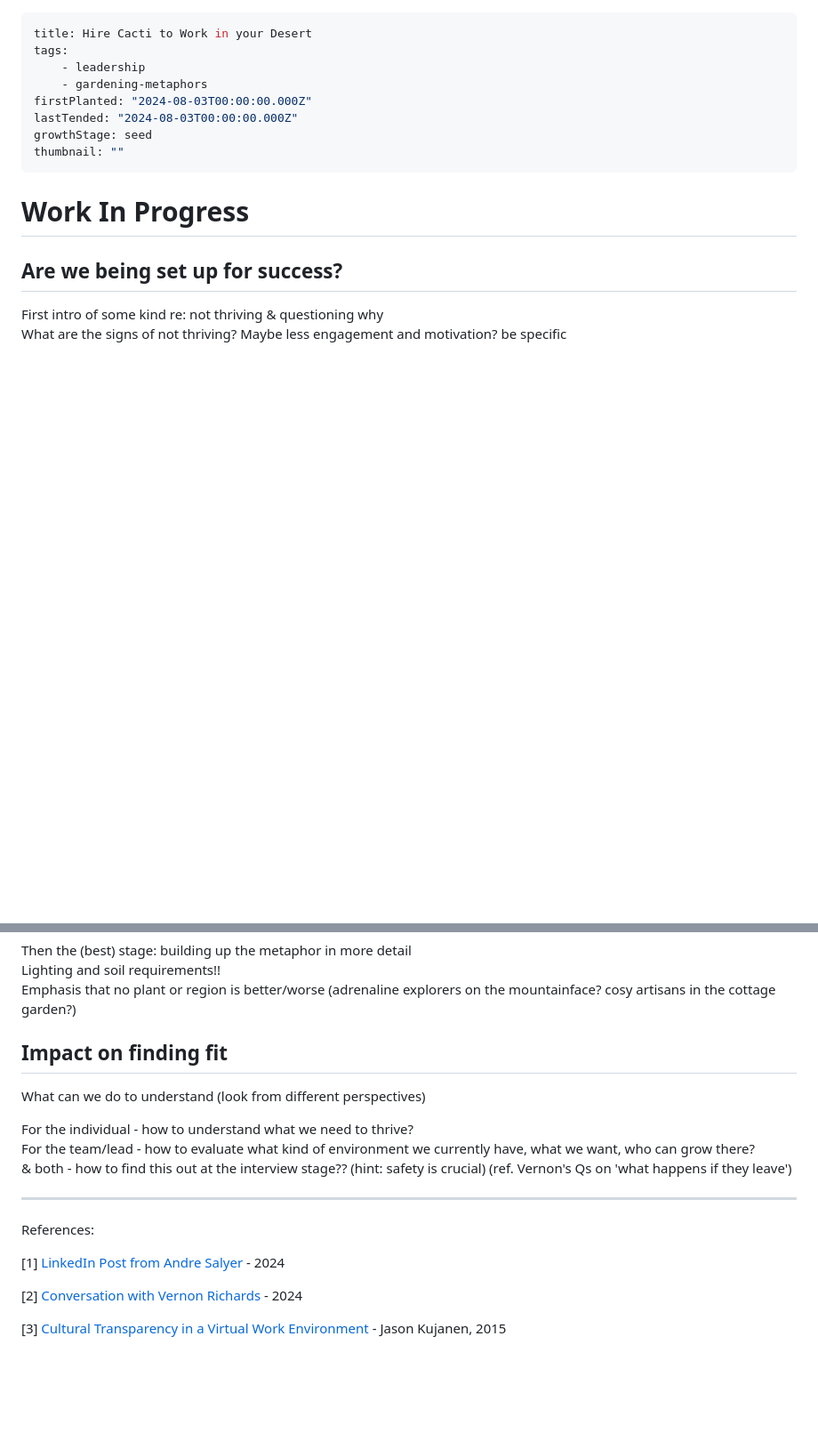
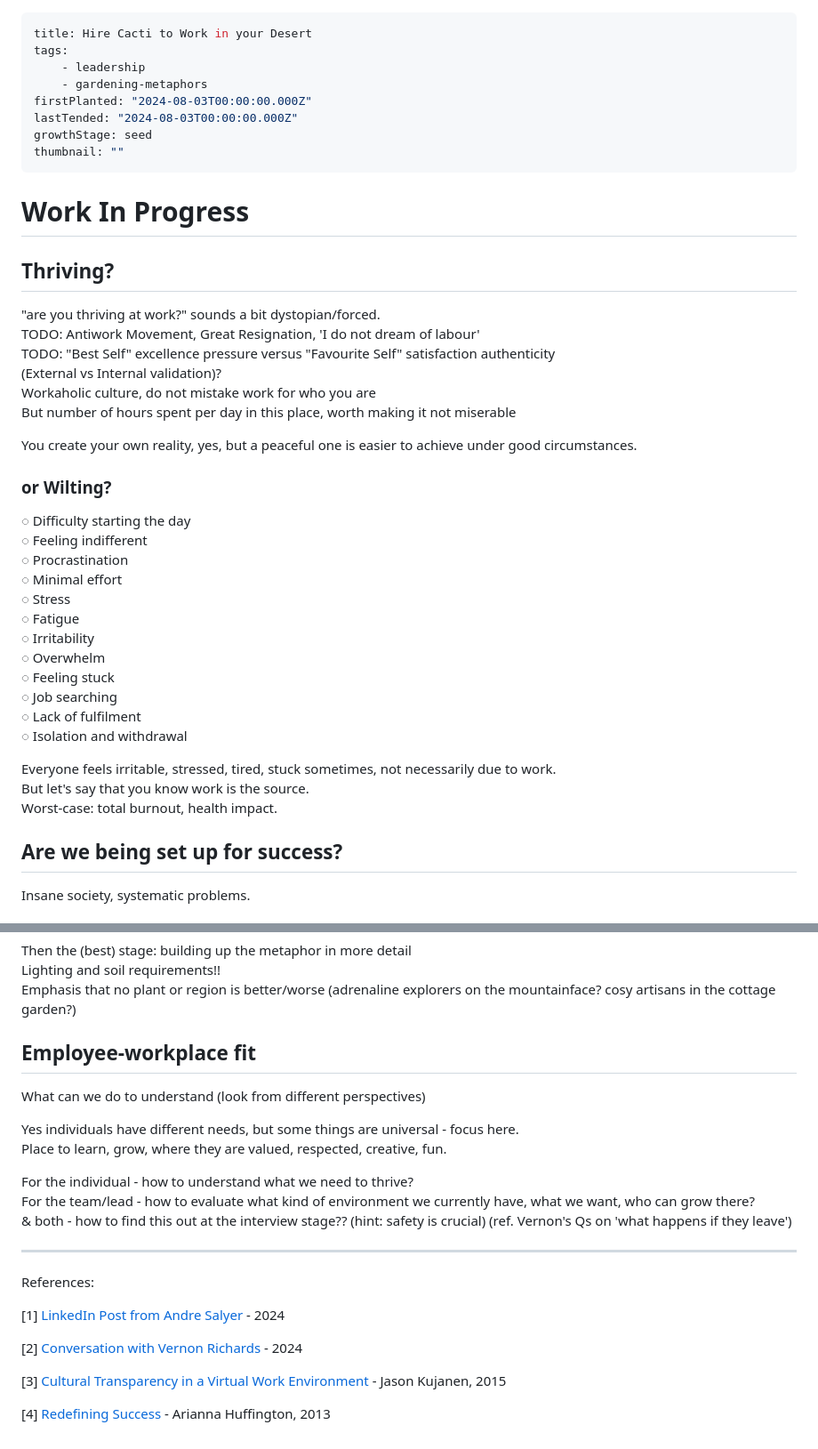
Before and after one commit to constancehermit/MindGarden, a Markdown page: content/garden/hire-cacti-to-work-in-your-desert.md, 2 parts joined by grey strips. Shown at 89% size. Drawn GitHub-style; blank space fills up the shorter version.

Commit message:
Adds to Cacti Post & Inbox

```diff
--- a/content/garden/hire-cacti-to-work-in-your-desert.md
+++ b/content/garden/hire-cacti-to-work-in-your-desert.md
@@ -11,10 +11,40 @@ thumbnail: ""
 
 # Work In Progress
 
+## Thriving?
+
+"are you thriving at work?" sounds a bit dystopian/forced.
+TODO: Antiwork Movement, Great Resignation, 'I do not dream of labour'
+TODO: "Best Self" excellence pressure versus "Favourite Self" satisfaction authenticity
+(External vs Internal validation)?
+Workaholic culture, do not mistake work for who you are
+But number of hours spent per day in this place, worth making it not miserable
+
+You create your own reality, yes, but a peaceful one is easier to achieve under good circumstances.
+
+### or Wilting?
+
+&#9676; Difficulty starting the day
+&#9676; Feeling indifferent
+&#9676; Procrastination
+&#9676; Minimal effort
+&#9676; Stress
+&#9676; Fatigue
+&#9676; Irritability
+&#9676; Overwhelm
+&#9676; Feeling stuck
+&#9676; Job searching
+&#9676; Lack of fulfilment
+&#9676; Isolation and withdrawal
+
+Everyone feels irritable, stressed, tired, stuck sometimes, not necessarily due to work.
+But let's say that you know work is the source.
+Worst-case: total burnout, health impact.
+
+
 ## Are we being set up for success?
 
-First intro of some kind re: not thriving & questioning why
-What are the signs of not thriving? Maybe less engagement and motivation? be specific
+Insane society, systematic problems.
 
 <note-quote
     quote="As much as your upbringing might have taught you to look inward when assigning blame for failure, I suggest it’s worth questioning your environment with a critical eye [...] and ask yourself if you are being set up for success."
@@ -54,13 +92,17 @@ Then the (best) stage: building up the metaphor in more detail
 Lighting and soil requirements!!
 Emphasis that no plant or region is better/worse (adrenaline explorers on the mountainface? cosy artisans in the cottage garden?)
 
-## Impact on finding fit
+## Employee-workplace fit
 
 What can we do to understand (look from different perspectives)
+
+Yes individuals have different needs, but some things are universal - focus here.
+Place to learn, grow, where they are valued, respected, creative, fun.
 
 For the individual - how to understand what we need to thrive?
 For the team/lead - how to evaluate what kind of environment we currently have, what we want, who can grow there?
 & both - how to find this out at the interview stage?? (hint: safety is crucial)  (ref. Vernon's Qs on 'what happens if they leave')
+
 
 
 
@@ -81,3 +123,8 @@ References:
   id="cultural-transparency-virtual">
   [3] [Cultural Transparency in a Virtual Work Environment](https://digitalcommons.pepperdine.edu/etd/606/) - Jason Kujanen, 2015
 </span><br/>
+
+<span
+  id="redefining-success">
+  [4] [Redefining Success](https://www.themarginalian.org/2013/05/22/arianna-huffington-on-redefining-success-2013-smith-college-commencement-address/) - Arianna Huffington, 2013
+</span><br/>
```
Also changed, not shown: other parts of content/garden/hire-cacti-to-work-in-your-desert.md (+8 -0 lines), inbox.md (+7 -0 lines).
